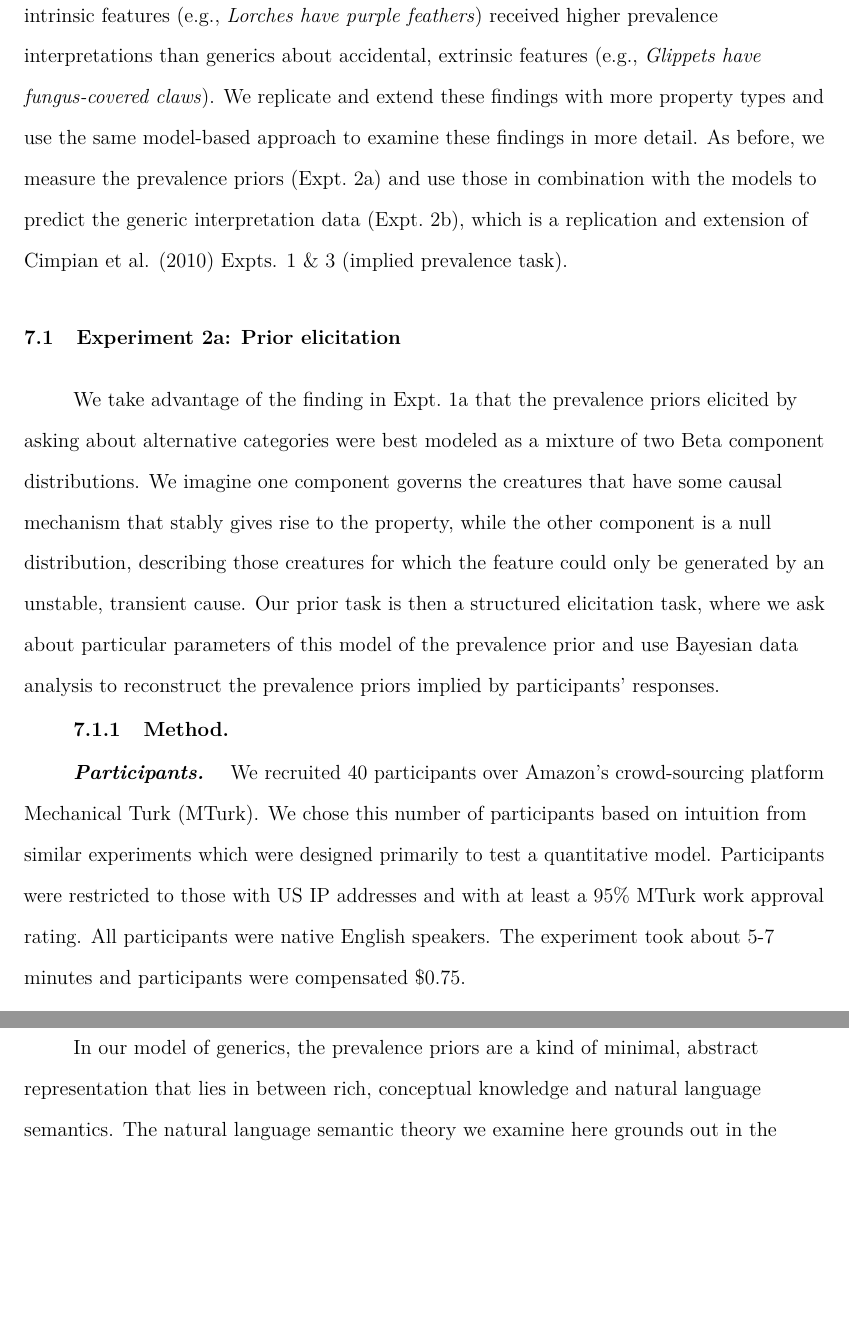
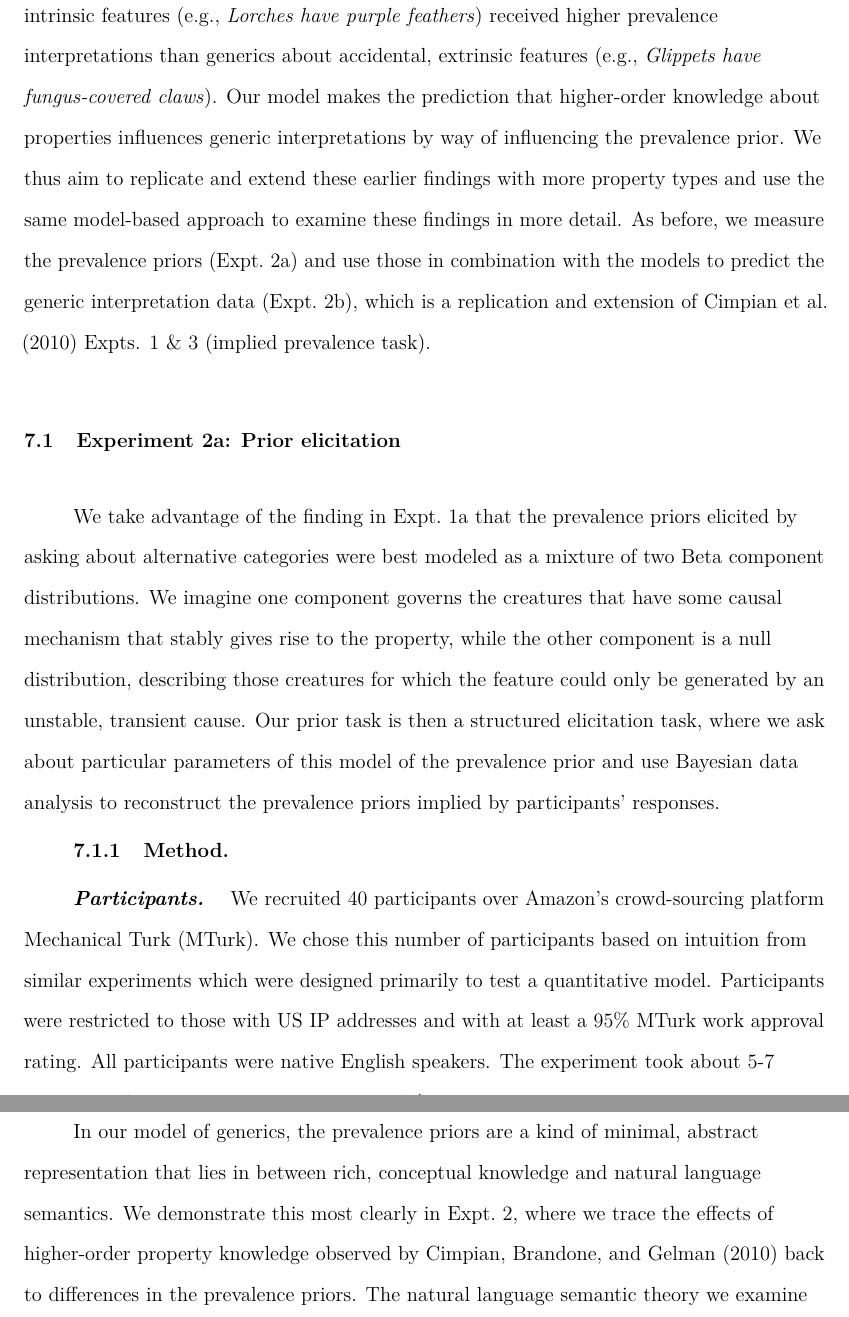
Before and after one commit to mhtess/genint-paper, a LaTeX paper (genint.tex): two parts of pages 30 and 51 of 80, joined at a grey line, cut so that both start at the same text, the shorter picture padded with empty space. Compiled offline with pdfLaTeX.

Commit message:
Add slight mention of Expt 2 in concepts discussion

```diff
--- a/genint.tex
+++ b/genint.tex
@@ -1156,7 +1156,8 @@ Overall, the \emph{Uncertain threshold} model is able to predict key signatures
 
 Cimpian et al. (2010) found, using a similar behavioral task as Experiment 1, that participants' interpretations of generics were influenced by their higher-order knowledge about different kinds of properties.
 In particular, they found that generics about biological, intrinsic features (e.g., \emph{Lorches have purple feathers}) received higher prevalence interpretations than generics about accidental, extrinsic features (e.g., \emph{Glippets have fungus-covered claws}).
-We replicate and extend these findings with more property types and use the same model-based approach to examine these findings in more detail. As before, we measure the prevalence priors (Expt.~2a) and use those in combination with the models to predict the generic interpretation data (Expt.~2b), which is a replication and extension of Cimpian et al. (2010) Expts. 1 \& 3 (implied prevalence task).
+Our model makes the prediction that higher-order knowledge about properties influences generic interpretations by way of influencing the prevalence prior.
+We thus aim to replicate and extend these earlier findings with more property types and use the same model-based approach to examine these findings in more detail. As before, we measure the prevalence priors (Expt.~2a) and use those in combination with the models to predict the generic interpretation data (Expt.~2b), which is a replication and extension of Cimpian et al. (2010) Expts. 1 \& 3 (implied prevalence task).
 
 \subsection{Experiment 2a: Prior elicitation}
 
@@ -1810,6 +1811,7 @@ Future studies should examine how notions of subjective value influence human in
 \subsection{Prevalence priors as an intermediate representation between concepts and natural language semantics}
 
 In our model of generics, the prevalence priors are a kind of minimal, abstract representation that lies in between rich, conceptual knowledge and natural language semantics.
+We demonstrate this most clearly in Expt.~2, where we trace the effects of higher-order property knowledge observed by \citeA{Cimpian2010} back to differences in the prevalence priors.
 The natural language semantic theory we examine here grounds out in the unified, quantifiable representation of beliefs as probabilities.
 Those probabilities are sampled from a prior distribution over prevalence, which we have construed as being formed by knowledge of other categories within a comparison class.
 A prior distribution over prevalence, however, can be thought of more generally as a marginal distribution over prevalence given some background knowledge.
```
Also changed, not shown: genint.tex (2 more changed lines).
